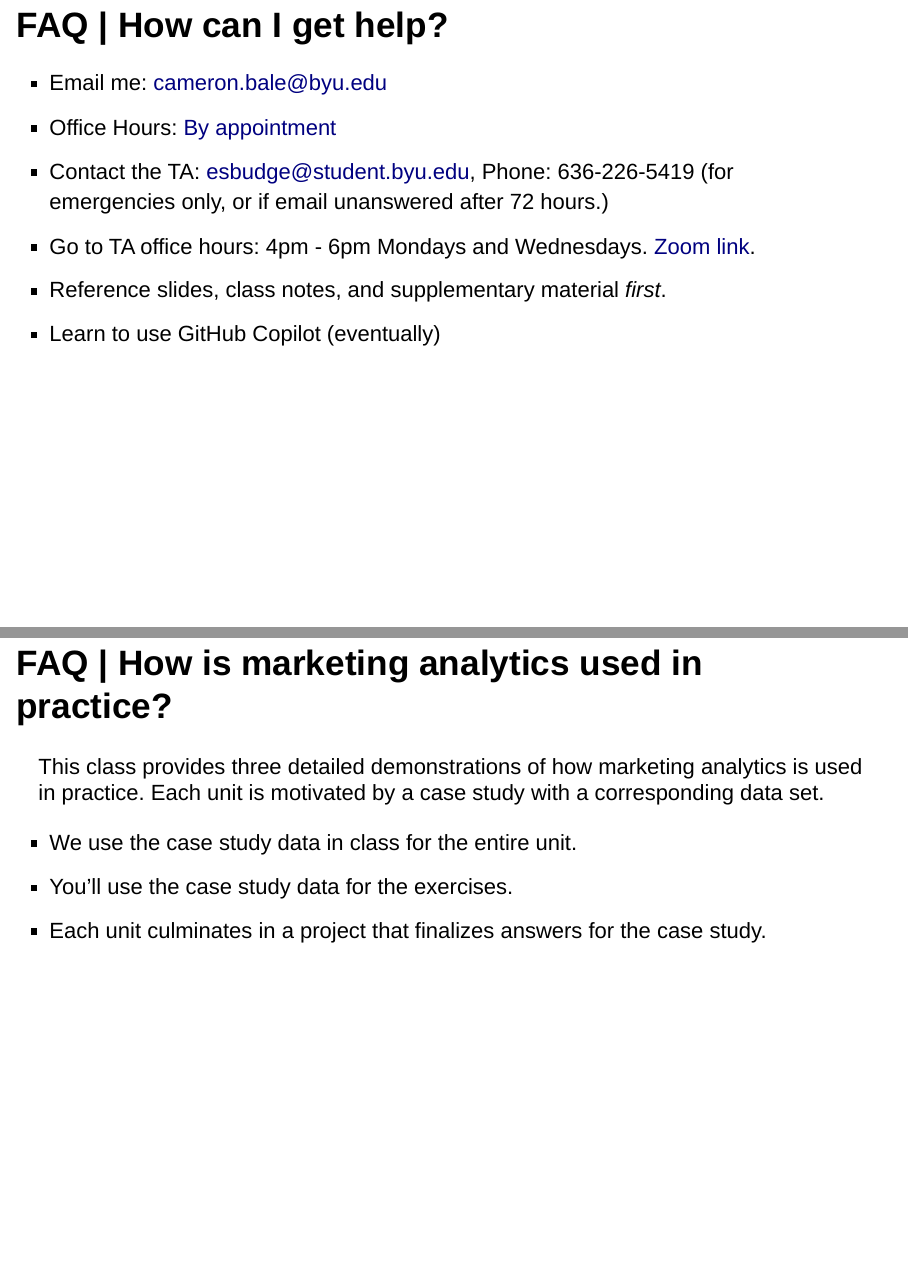
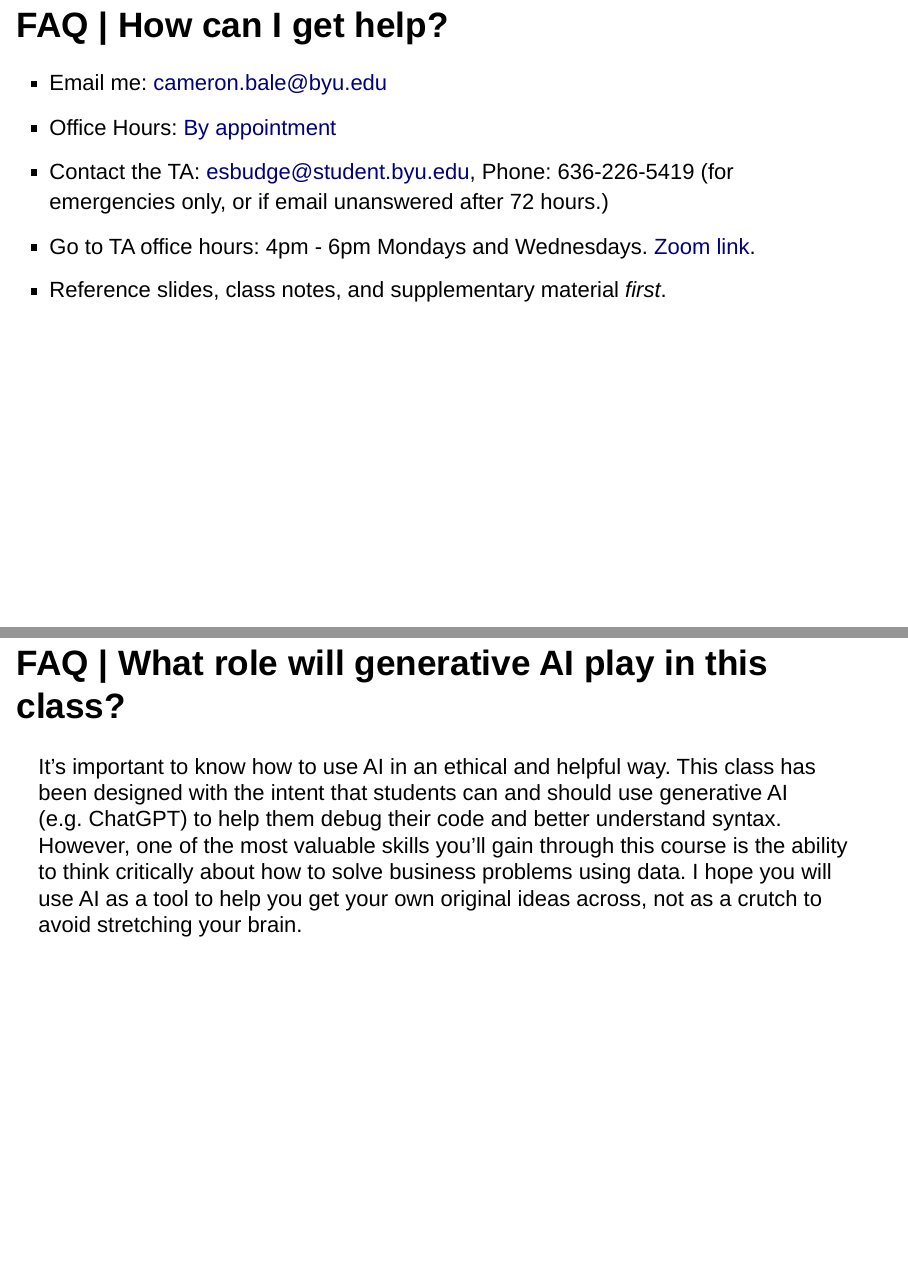
Before and after one commit to cdbale/01-FAQ-and-the-Analytics-Process, an R Markdown document (01 FAQ and the Analytics Process.Rmd): pages 15 and 16 of 29 before the commit and pages 15 and 16 of 30 after it, joined at a grey line. Rendered offline with R 4.5, knitr and Pandoc, with nearby package versions; drawn as Slidy slides in place of the format the file asks for.

Commit message:
add slide about AI

```diff
--- a/01 FAQ and the Analytics Process.Rmd
+++ b/01 FAQ and the Analytics Process.Rmd
@@ -112,7 +112,10 @@ Python is also a general-purpose data analysis tool, it just isn't as *accessibl
 - Contact the TA: [esbudge@student.byu.edu](mailto:esbudge@student.byu.edu), Phone: 636-226-5419 (for emergencies only, or if email unanswered after 72 hours.)
 - Go to TA office hours: 4pm - 6pm Mondays and Wednesdays. [Zoom link](https://byu.zoom.us/j/5731989983).
 - Reference slides, class notes, and supplementary material *first*.
-- Learn to use GitHub Copilot (eventually)
+
+## FAQ | What role will generative AI play in this class?
+
+It's important to know how to use AI in an ethical and helpful way. This class has been designed with the intent that students can and should use generative AI (e.g. ChatGPT) to help them debug their code and better understand syntax. However, one of the most valuable skills you'll gain through this course is the ability to think critically about how to solve business problems using data. I hope you will use AI as a tool to help you get your own original ideas across, not as a crutch to avoid stretching your brain.
 
 ## FAQ | How is marketing analytics used in practice?
 
```
